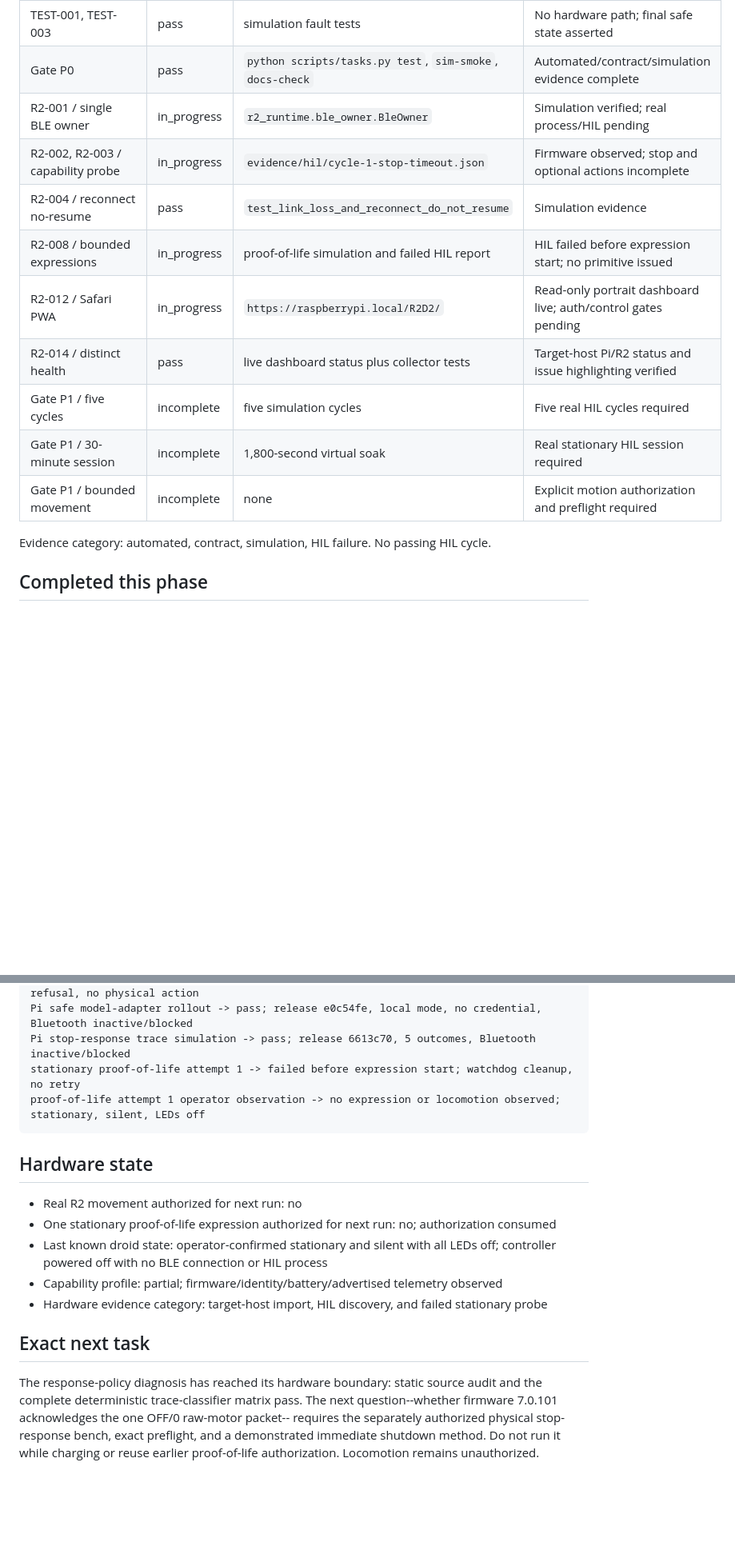
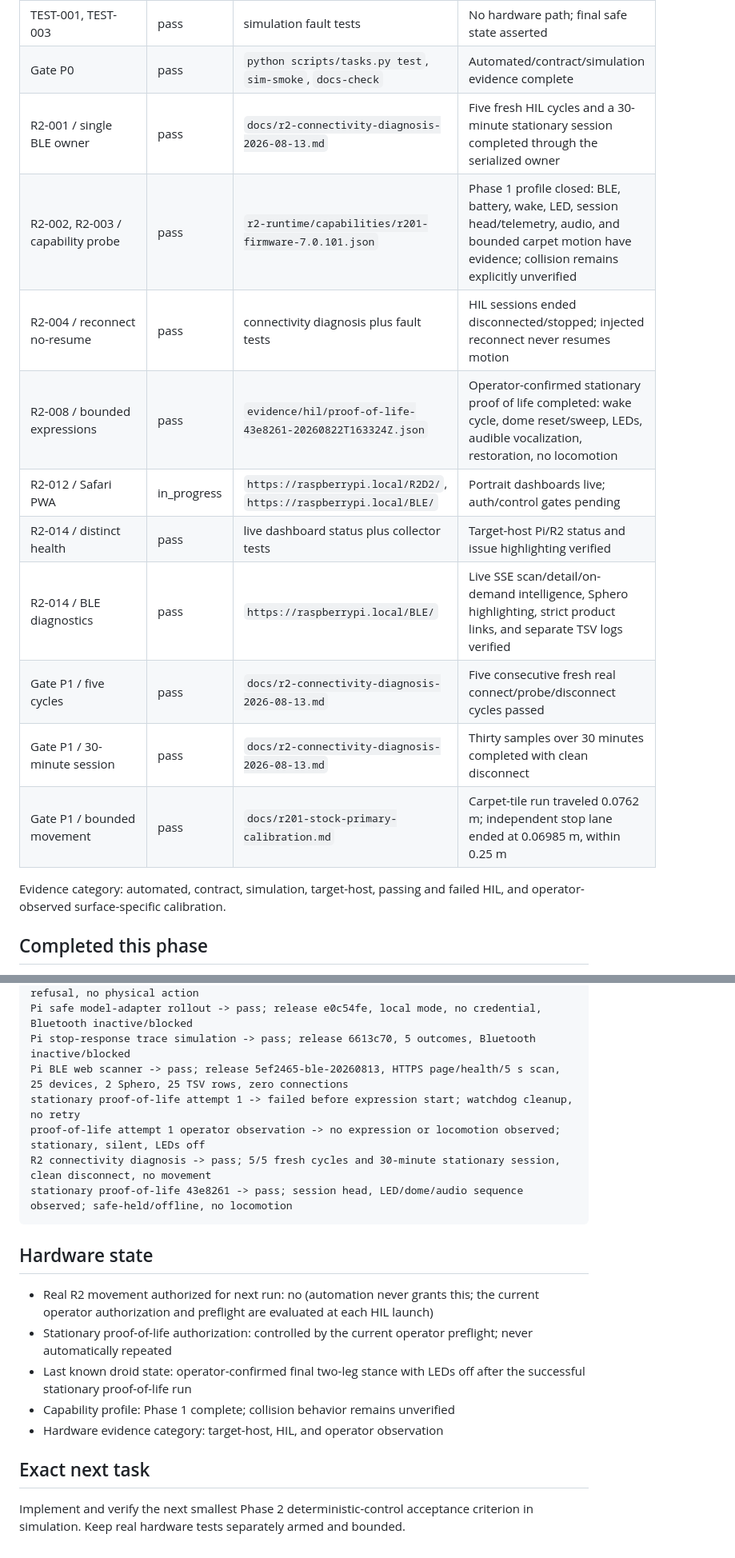
Before and after one commit to waywardtech/R2D2-lives, a Markdown page: STATUS.md, 2 parts joined by grey strips. Shown at 80% size. Drawn GitHub-style; blank space fills up the shorter version.

Commit message:
docs: advance status to Phase 2

````diff
--- a/STATUS.md
+++ b/STATUS.md
@@ -21,17 +21,19 @@ dashboard while keeping locomotion and every physical operation separately gated
 | ARCH-004 / agent selection | pass | BSM scaffold tests | Generic SimMobileAgent only |
 | TEST-001, TEST-003 | pass | simulation fault tests | No hardware path; final safe state asserted |
 | Gate P0 | pass | `python scripts/tasks.py test`, `sim-smoke`, `docs-check` | Automated/contract/simulation evidence complete |
-| R2-001 / single BLE owner | in_progress | `r2_runtime.ble_owner.BleOwner` | Simulation verified; real process/HIL pending |
-| R2-002, R2-003 / capability probe | in_progress | `evidence/hil/cycle-1-stop-timeout.json` | Firmware observed; stop and optional actions incomplete |
-| R2-004 / reconnect no-resume | pass | `test_link_loss_and_reconnect_do_not_resume` | Simulation evidence |
-| R2-008 / bounded expressions | in_progress | proof-of-life simulation and failed HIL report | HIL failed before expression start; no primitive issued |
-| R2-012 / Safari PWA | in_progress | `https://raspberrypi.local/R2D2/` | Read-only portrait dashboard live; auth/control gates pending |
+| R2-001 / single BLE owner | pass | `docs/r2-connectivity-diagnosis-2026-08-13.md` | Five fresh HIL cycles and a 30-minute stationary session completed through the serialized owner |
+| R2-002, R2-003 / capability probe | pass | `r2-runtime/capabilities/r201-firmware-7.0.101.json` | Phase 1 profile closed: BLE, battery, wake, LED, session head/telemetry, audio, and bounded carpet motion have evidence; collision remains explicitly unverified |
+| R2-004 / reconnect no-resume | pass | connectivity diagnosis plus fault tests | HIL sessions ended disconnected/stopped; injected reconnect never resumes motion |
+| R2-008 / bounded expressions | pass | `evidence/hil/proof-of-life-43e8261-20260822T163324Z.json` | Operator-confirmed stationary proof of life completed: wake cycle, dome reset/sweep, LEDs, audible vocalization, restoration, no locomotion |
+| R2-012 / Safari PWA | in_progress | `https://raspberrypi.local/R2D2/`, `https://raspberrypi.local/BLE/` | Portrait dashboards live; auth/control gates pending |
 | R2-014 / distinct health | pass | live dashboard status plus collector tests | Target-host Pi/R2 status and issue highlighting verified |
-| Gate P1 / five cycles | incomplete | five simulation cycles | Five real HIL cycles required |
-| Gate P1 / 30-minute session | incomplete | 1,800-second virtual soak | Real stationary HIL session required |
-| Gate P1 / bounded movement | incomplete | none | Explicit motion authorization and preflight required |
+| R2-014 / BLE diagnostics | pass | `https://raspberrypi.local/BLE/` | Live SSE scan/detail/on-demand intelligence, Sphero highlighting, strict product links, and separate TSV logs verified |
+| Gate P1 / five cycles | pass | `docs/r2-connectivity-diagnosis-2026-08-13.md` | Five consecutive fresh real connect/probe/disconnect cycles passed |
+| Gate P1 / 30-minute session | pass | `docs/r2-connectivity-diagnosis-2026-08-13.md` | Thirty samples over 30 minutes completed with clean disconnect |
+| Gate P1 / bounded movement | pass | `docs/r201-stock-primary-calibration.md` | Carpet-tile run traveled 0.0762 m; independent stop lane ended at 0.06985 m, within 0.25 m |
 
-Evidence category: automated, contract, simulation, HIL failure. No passing HIL cycle.
+Evidence category: automated, contract, simulation, target-host, passing and
+failed HIL, and operator-observed surface-specific calibration.
 
 ## Completed this phase
 
@@ -347,23 +369,22 @@ Pi static response-policy audit -> pass; client wait policy verified, firmware b
 Pi conversation service -> pass; HTTPS local chat, migration, continuity, movement refusal, no physical action
 Pi safe model-adapter rollout -> pass; release e0c54fe, local mode, no credential, Bluetooth inactive/blocked
 Pi stop-response trace simulation -> pass; release 6613c70, 5 outcomes, Bluetooth inactive/blocked
+Pi BLE web scanner -> pass; release 5ef2465-ble-20260813, HTTPS page/health/5 s scan, 25 devices, 2 Sphero, 25 TSV rows, zero connections
 stationary proof-of-life attempt 1 -> failed before expression start; watchdog cleanup, no retry
 proof-of-life attempt 1 operator observation -> no expression or locomotion observed; stationary, silent, LEDs off
+R2 connectivity diagnosis -> pass; 5/5 fresh cycles and 30-minute stationary session, clean disconnect, no movement
+stationary proof-of-life 43e8261 -> pass; session head, LED/dome/audio sequence observed; safe-held/offline, no locomotion
 ```
 
 ## Hardware state
 
-- Real R2 movement authorized for next run: no
-- One stationary proof-of-life expression authorized for next run: no; authorization consumed
-- Last known droid state: operator-confirmed stationary and silent with all LEDs off; controller powered off with no BLE connection or HIL process
-- Capability profile: partial; firmware/identity/battery/advertised telemetry observed
-- Hardware evidence category: target-host import, HIL discovery, and failed stationary probe
+- Real R2 movement authorized for next run: no (automation never grants this; the current operator authorization and preflight are evaluated at each HIL launch)
+- Stationary proof-of-life authorization: controlled by the current operator preflight; never automatically repeated
+- Last known droid state: operator-confirmed final two-leg stance with LEDs off after the successful stationary proof-of-life run
+- Capability profile: Phase 1 complete; collision behavior remains unverified
+- Hardware evidence category: target-host, HIL, and operator observation
 
 ## Exact next task
 
-The response-policy diagnosis has reached its hardware boundary: static source
-audit and the complete deterministic trace-classifier matrix pass. The next
-question--whether firmware 7.0.101 acknowledges the one OFF/0 raw-motor packet--
-requires the separately authorized physical stop-response bench, exact preflight,
-and a demonstrated immediate shutdown method. Do not run it while charging or
-reuse earlier proof-of-life authorization. Locomotion remains unauthorized.
+Implement and verify the next smallest Phase 2 deterministic-control acceptance
+criterion in simulation. Keep real hardware tests separately armed and bounded.
````
Also changed, not shown: other parts of STATUS.md (+29 -9 lines).
